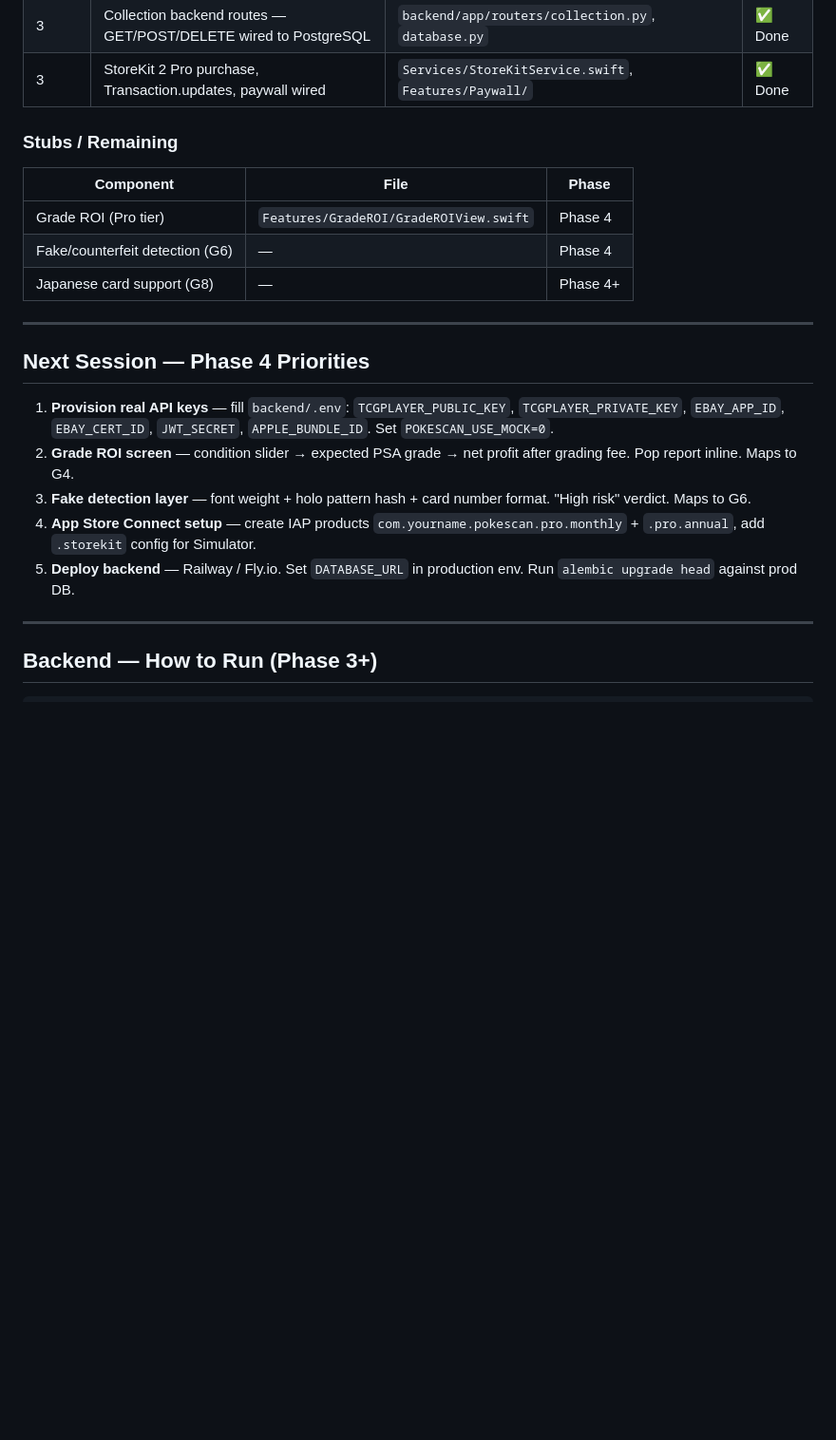
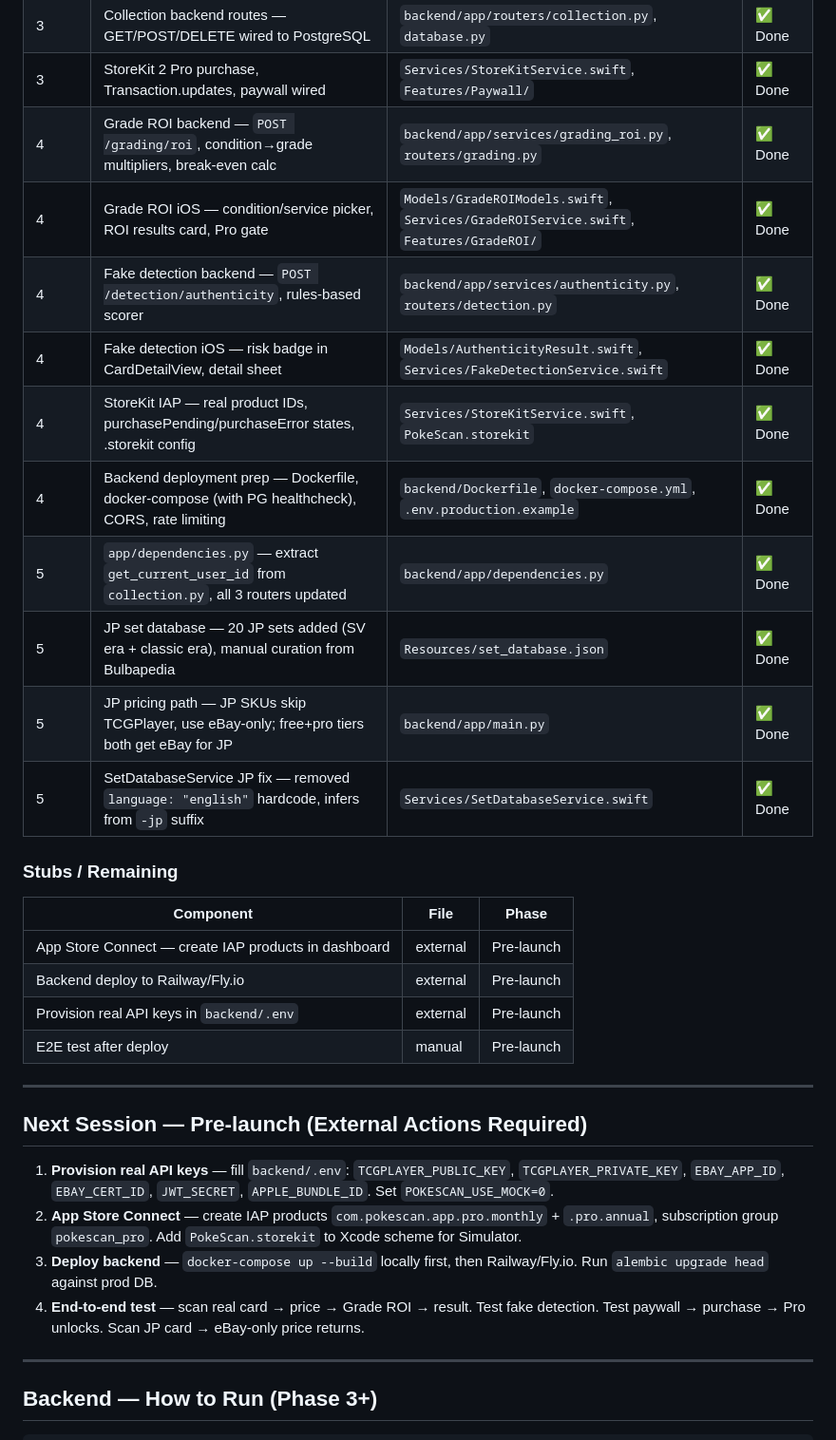
Before and after one commit to thanhnguyenxuan970/PokeScan, a Markdown page: claude.md, the part around one of its changes. Shown at 95% size. Drawn GitHub-style; blank space fills up the shorter version.

Commit message:
docs(claude): update build status and key decisions for Phase 5

```diff
--- a/claude.md
+++ b/claude.md
@@ -37,24 +37,34 @@ Stack: SwiftUI, FastAPI, PostgreSQL, TCGPlayer/eBay APIs, Apple Vision.
 | 3 | Collection persistence — SwiftData + server-synced push/pull | `Persistence/CollectionStore.swift`, `Services/CollectionSyncService.swift` | ✅ Done |
 | 3 | Collection backend routes — GET/POST/DELETE wired to PostgreSQL | `backend/app/routers/collection.py`, `database.py` | ✅ Done |
 | 3 | StoreKit 2 Pro purchase, Transaction.updates, paywall wired | `Services/StoreKitService.swift`, `Features/Paywall/` | ✅ Done |
+| 4 | Grade ROI backend — `POST /grading/roi`, condition→grade multipliers, break-even calc | `backend/app/services/grading_roi.py`, `routers/grading.py` | ✅ Done |
+| 4 | Grade ROI iOS — condition/service picker, ROI results card, Pro gate | `Models/GradeROIModels.swift`, `Services/GradeROIService.swift`, `Features/GradeROI/` | ✅ Done |
+| 4 | Fake detection backend — `POST /detection/authenticity`, rules-based scorer | `backend/app/services/authenticity.py`, `routers/detection.py` | ✅ Done |
+| 4 | Fake detection iOS — risk badge in CardDetailView, detail sheet | `Models/AuthenticityResult.swift`, `Services/FakeDetectionService.swift` | ✅ Done |
+| 4 | StoreKit IAP — real product IDs, purchasePending/purchaseError states, .storekit config | `Services/StoreKitService.swift`, `PokeScan.storekit` | ✅ Done |
+| 4 | Backend deployment prep — Dockerfile, docker-compose (with PG healthcheck), CORS, rate limiting | `backend/Dockerfile`, `docker-compose.yml`, `.env.production.example` | ✅ Done |
+| 5 | `app/dependencies.py` — extract `get_current_user_id` from `collection.py`, all 3 routers updated | `backend/app/dependencies.py` | ✅ Done |
+| 5 | JP set database — 20 JP sets added (SV era + classic era), manual curation from Bulbapedia | `Resources/set_database.json` | ✅ Done |
+| 5 | JP pricing path — JP SKUs skip TCGPlayer, use eBay-only; free+pro tiers both get eBay for JP | `backend/app/main.py` | ✅ Done |
+| 5 | SetDatabaseService JP fix — removed `language: "english"` hardcode, infers from `-jp` suffix | `Services/SetDatabaseService.swift` | ✅ Done |
 
 ### Stubs / Remaining
 
 | Component | File | Phase |
 |---|---|---|
-| Grade ROI (Pro tier) | `Features/GradeROI/GradeROIView.swift` | Phase 4 |
-| Fake/counterfeit detection (G6) | — | Phase 4 |
-| Japanese card support (G8) | — | Phase 4+ |
+| App Store Connect — create IAP products in dashboard | external | Pre-launch |
+| Backend deploy to Railway/Fly.io | external | Pre-launch |
+| Provision real API keys in `backend/.env` | external | Pre-launch |
+| E2E test after deploy | manual | Pre-launch |
 
 ---
 
-## Next Session — Phase 4 Priorities
+## Next Session — Pre-launch (External Actions Required)
 
 1. **Provision real API keys** — fill `backend/.env`: `TCGPLAYER_PUBLIC_KEY`, `TCGPLAYER_PRIVATE_KEY`, `EBAY_APP_ID`, `EBAY_CERT_ID`, `JWT_SECRET`, `APPLE_BUNDLE_ID`. Set `POKESCAN_USE_MOCK=0`.
-2. **Grade ROI screen** — condition slider → expected PSA grade → net profit after grading fee. Pop report inline. Maps to G4.
-3. **Fake detection layer** — font weight + holo pattern hash + card number format. "High risk" verdict. Maps to G6.
-4. **App Store Connect setup** — create IAP products `com.yourname.pokescan.pro.monthly` + `.pro.annual`, add `.storekit` config for Simulator.
-5. **Deploy backend** — Railway / Fly.io. Set `DATABASE_URL` in production env. Run `alembic upgrade head` against prod DB.
+2. **App Store Connect** — create IAP products `com.pokescan.app.pro.monthly` + `.pro.annual`, subscription group `pokescan_pro`. Add `PokeScan.storekit` to Xcode scheme for Simulator.
+3. **Deploy backend** — `docker-compose up --build` locally first, then Railway/Fly.io. Run `alembic upgrade head` against prod DB.
+4. **End-to-end test** — scan real card → price → Grade ROI → result. Test fake detection. Test paywall → purchase → Pro unlocks. Scan JP card → eBay-only price returns.
 
 ---
 
```
Also changed, not shown: other parts of claude.md (+24 -1 lines).
